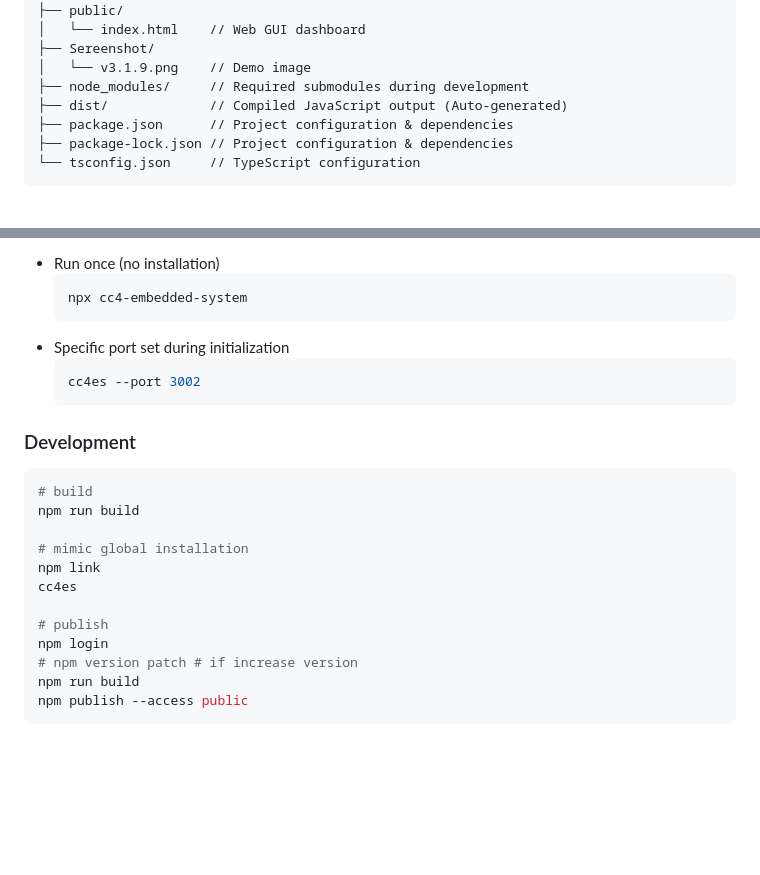
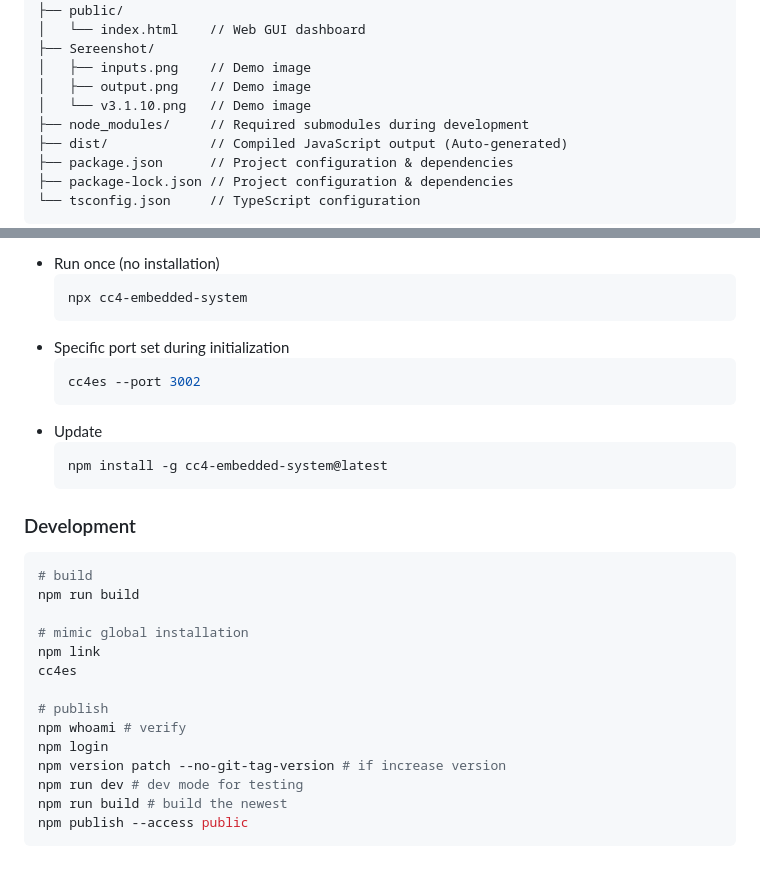
Before and after one commit to LunaticGhoulPiano/CC4EmbeddedSystem, a Markdown page: V3/README.md, 2 parts joined by grey strips. Drawn GitHub-style; blank space fills up the shorter version.

````diff
--- a/V3/README.md
+++ b/V3/README.md
@@ -14,7 +23,9 @@ CC4EmbeddedSystem/
 ├── public/
 │   └── index.html    // Web GUI dashboard
 ├── Sereenshot/
-│   └── v3.1.9.png    // Demo image
+│   ├── inputs.png    // Demo image
+│   ├── output.png    // Demo image
+│   └── v3.1.10.png   // Demo image
 ├── node_modules/     // Required submodules during development
 ├── dist/             // Compiled JavaScript output (Auto-generated)
 ├── package.json      // Project configuration & dependencies
@@ -37,6 +48,10 @@ CC4EmbeddedSystem/
     ```bash
     cc4es --port 3002
     ```
+- Update
+  ```bash
+  npm install -g cc4-embedded-system@latest
+  ```
 ### Development
 ```bash
 # build
@@ -47,8 +62,10 @@ npm link
 cc4es
 
 # publish
+npm whoami # verify
 npm login
-# npm version patch # if increase version
-npm run build
+npm version patch --no-git-tag-version # if increase version
+npm run dev # dev mode for testing
+npm run build # build the newest
 npm publish --access public
 ```
````
Also changed, not shown: other parts of V3/README.md (+11 -2 lines), README.md (+3 -1 lines), V3/Screenshot/inputs.png (added), V3/Screenshot/output.png (added), V3/Screenshot/v3.1.10.png (added), V3/Screenshot/v3.1.9.png (deleted), 3 other files.
